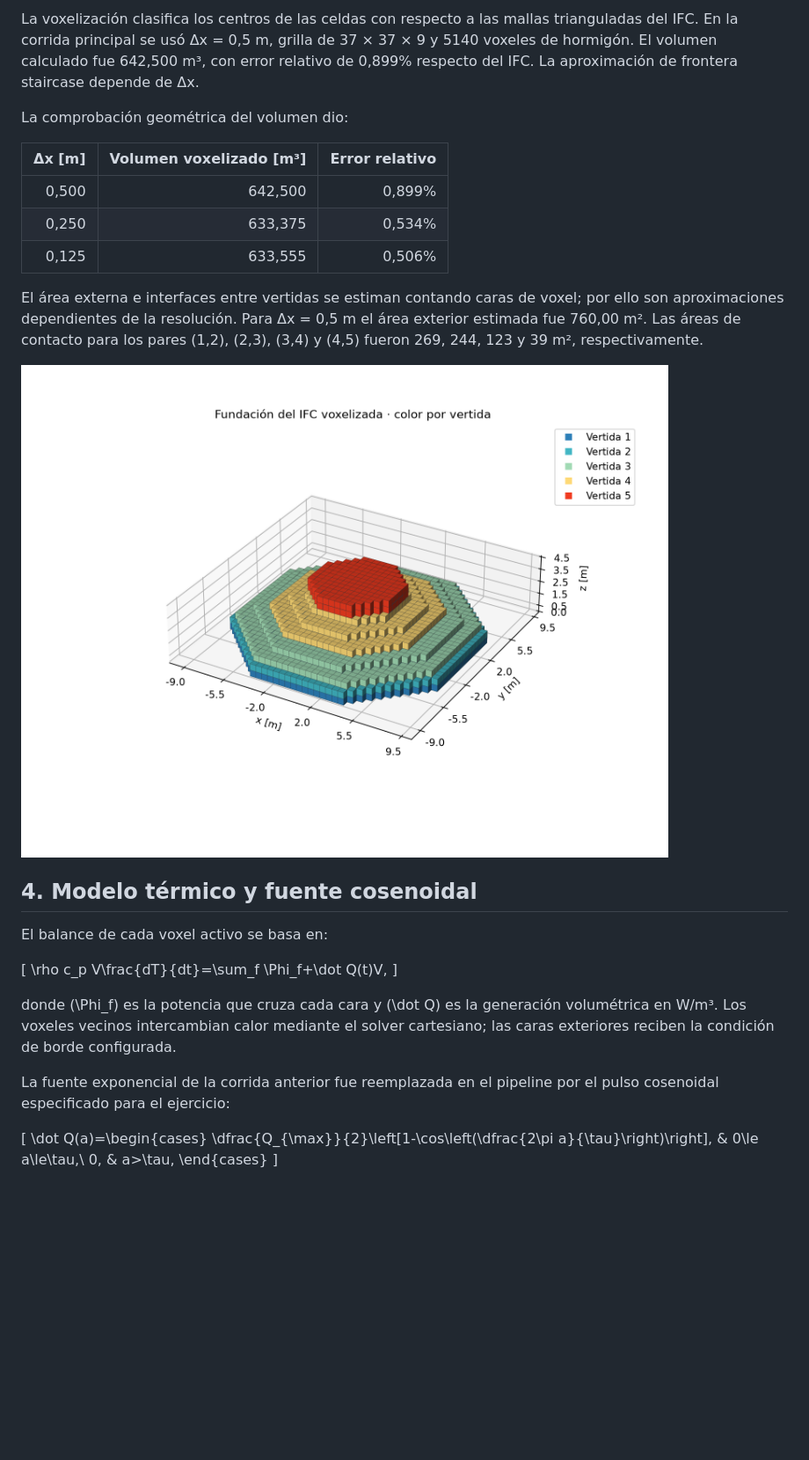
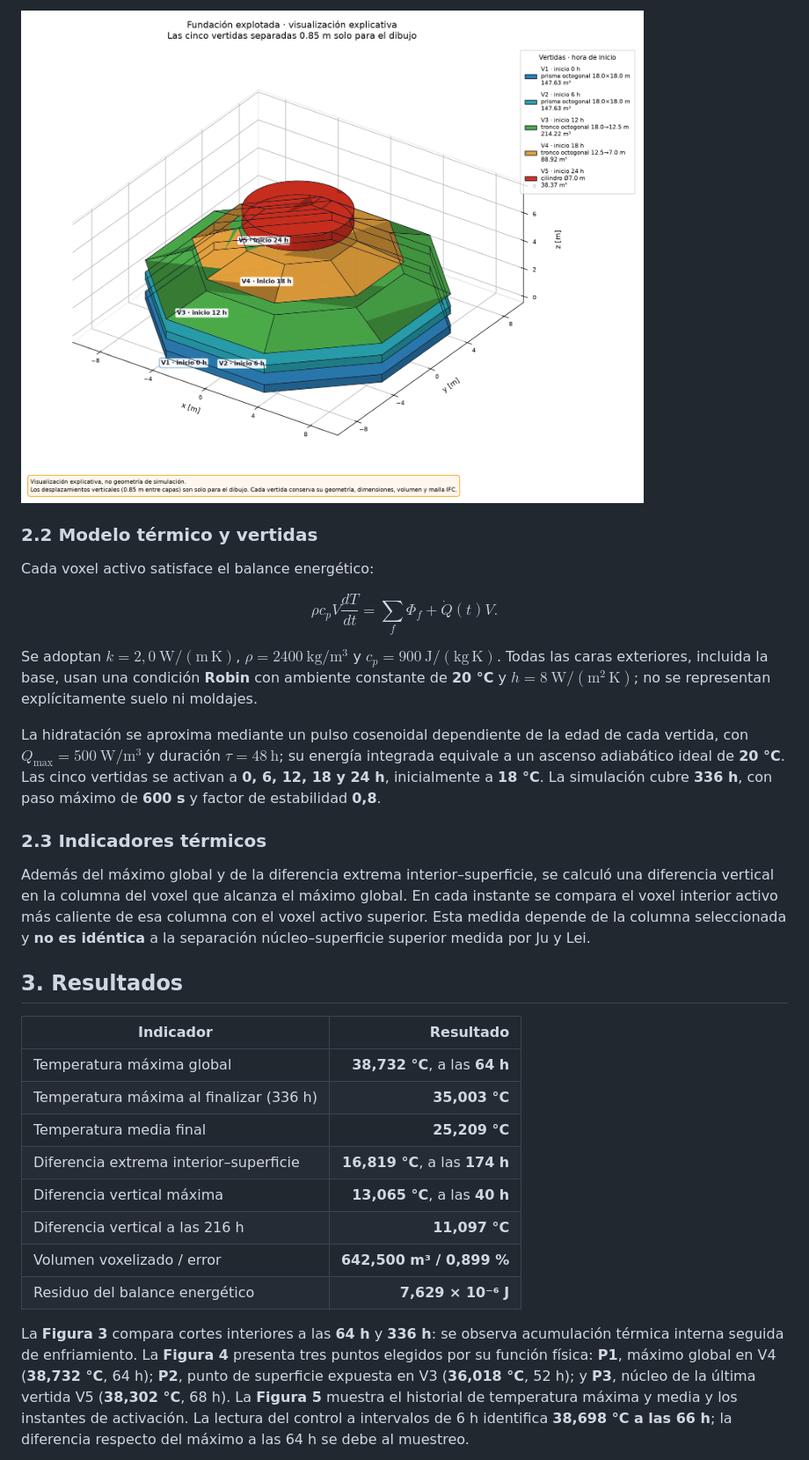
Before and after one commit to vaurmeneta-22/P2-Grupo-3, a Markdown page: reports/semana3/reporte semana 3.md, the part around one of its changes. Shown at 88% size. GitHub-like rendering; pictures changed too: results/semana3_e09/geometria_bim_ifc_3d_explotada.png (added); blank space fills up the shorter version.

```diff
--- a/reports/semana3/reporte semana 3.md
+++ b/reports/semana3/reporte semana 3.md
@@ -40,34 +22,34 @@ El IFC contiene cinco vertidas `IfcFooting`, todas con temperatura de colocació
 
-La voxelización clasifica los centros de las celdas con respecto a las mallas trianguladas del IFC. En la corrida principal se usó Δx = 0,5 m, grilla de 37 × 37 × 9 y 5140 voxeles de hormigón. El volumen calculado fue 642,500 m³, con error relativo de 0,899% respecto del IFC. La aproximación de frontera staircase depende de Δx.
+![Figura 2. Vista explotada de las cinco vertidas, con desplazamientos exclusivamente gráficos.](../../results/semana3_e09/geometria_bim_ifc_3d_explotada.png)
 
-La comprobación geométrica del volumen dio:
+### 2.2 Modelo térmico y vertidas
 
-| Δx [m] | Volumen voxelizado [m³] | Error relativo |
-| ---: | ---: | ---: |
-| 0,500 | 642,500 | 0,899% |
-| 0,250 | 633,375 | 0,534% |
-| 0,125 | 633,555 | 0,506% |
+Cada voxel activo satisface el balance energético:
 
-El área externa e interfaces entre vertidas se estiman contando caras de voxel; por ello son aproximaciones dependientes de la resolución. Para Δx = 0,5 m el área exterior estimada fue 760,00 m². Las áreas de contacto para los pares (1,2), (2,3), (3,4) y (4,5) fueron 269, 244, 123 y 39 m², respectivamente.
+$$
+\rho c_p V\frac{dT}{dt}=\sum_f\Phi_f+\dot Q(t)V.
+$$
 
-![Geometría voxelizada de la fundación, coloreada por vertida](../../results/semana3/geometria_voxelizada_3d.png)
+Se adoptan $k=2,0\ \mathrm{W/(m\,K)}$, $\rho=2400\ \mathrm{kg/m^3}$ y $c_p=900\ \mathrm{J/(kg\,K)}$. Todas las caras exteriores, incluida la base, usan una condición **Robin** con ambiente constante de **20 °C** y $h=8\ \mathrm{W/(m^2\,K)}$; no se representan explícitamente suelo ni moldajes.
 
-## 4. Modelo térmico y fuente cosenoidal
+La hidratación se aproxima mediante un pulso cosenoidal dependiente de la edad de cada vertida, con $Q_{\max}=500\ \mathrm{W/m^3}$ y duración $\tau=48\ \mathrm{h}$; su energía integrada equivale a un ascenso adiabático ideal de **20 °C**. Las cinco vertidas se activan a **0, 6, 12, 18 y 24 h**, inicialmente a **18 °C**. La simulación cubre **336 h**, con paso máximo de **600 s** y factor de estabilidad **0,8**.
 
-El balance de cada voxel activo se basa en:
+### 2.3 Indicadores térmicos
 
-\[
-\rho c_p V\frac{dT}{dt}=\sum_f \Phi_f+\dot Q(t)V,
-\]
+Además del máximo global y de la diferencia extrema interior–superficie, se calculó una diferencia vertical en la columna del voxel que alcanza el máximo global. En cada instante se compara el voxel interior activo más caliente de esa columna con el voxel activo superior. Esta medida depende de la columna seleccionada y **no es idéntica** a la separación núcleo–superficie superior medida por Ju y Lei.
 
-donde \(\Phi_f\) es la potencia que cruza cada cara y \(\dot Q\) es la generación volumétrica en W/m³. Los voxeles vecinos intercambian calor mediante el solver cartesiano; las caras exteriores reciben la condición de borde configurada.
+## 3. Resultados
 
-La fuente exponencial de la corrida anterior fue reemplazada en el pipeline por el pulso cosenoidal especificado para el ejercicio:
+| Indicador | Resultado |
+|---|---:|
+| Temperatura máxima global | **38,732 °C**, a las **64 h** |
+| Temperatura máxima al finalizar (336 h) | **35,003 °C** |
+| Temperatura media final | **25,209 °C** |
+| Diferencia extrema interior–superficie | **16,819 °C**, a las **174 h** |
+| Diferencia vertical máxima | **13,065 °C**, a las **40 h** |
+| Diferencia vertical a las 216 h | **11,097 °C** |
+| Volumen voxelizado / error | **642,500 m³ / 0,899 %** |
+| Residuo del balance energético | **7,629 × 10⁻⁶ J** |
 
-\[
-\dot Q(a)=\begin{cases}
-\dfrac{Q_{\max}}{2}\left[1-\cos\left(\dfrac{2\pi a}{\tau}\right)\right], & 0\le a\le\tau,\\
-0, & a>\tau,
-\end{cases}
-\]
+La **Figura 3** compara cortes interiores a las **64 h** y **336 h**: se observa acumulación térmica interna seguida de enfriamiento. La **Figura 4** presenta tres puntos elegidos por su función física: **P1**, máximo global en V4 (**38,732 °C**, 64 h); **P2**, punto de superficie expuesta en V3 (**36,018 °C**, 52 h); y **P3**, núcleo de la última vertida V5 (**38,302 °C**, 68 h). La **Figura 5** muestra el historial de temperatura máxima y media y los instantes de activación. La lectura del control a intervalos de 6 h identifica **38,698 °C a las 66 h**; la diferencia respecto del máximo a las 64 h se debe al muestreo.
 
```
Also changed, not shown: other parts of reports/semana3/reporte semana 3.md (+24 -70 lines), results/semana3_e09/cortes_termicos_3d.png (added), results/semana3_e09/geometria_bim_ifc_3d.png (added), results/semana3_e09/temperaturas_puntos_representativos.png (added), results/semana3_e09/tmax_historial.png (added), 11 other files.
